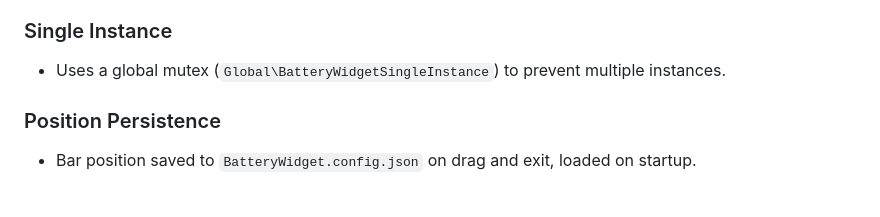
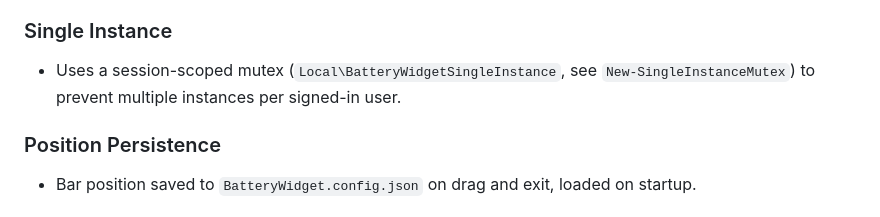
Before and after one commit to nobackhand/checkbattery, a Markdown page: CLAUDE.md, the part around the change. Rendered like a GitHub page.

Commit message:
docs: CLAUDE.md named the old Global\ mutex; the source has used Local\ since the shared-PC fix
Co-Authored-By: Claude Opus 5.5 <noreply@anthropic.com>

```diff
--- a/CLAUDE.md
+++ b/CLAUDE.md
@@ -59,7 +59,7 @@
 - Tray icon left-click still uses modal popup (closes on deactivate or Escape).
 
 ### Single Instance
-- Uses a global mutex (`Global\BatteryWidgetSingleInstance`) to prevent multiple instances.
+- Uses a session-scoped mutex (`Local\BatteryWidgetSingleInstance`, see `New-SingleInstanceMutex`) to prevent multiple instances per signed-in user.
 
 ### Position Persistence
 - Bar position saved to `BatteryWidget.config.json` on drag and exit, loaded on startup.
```
